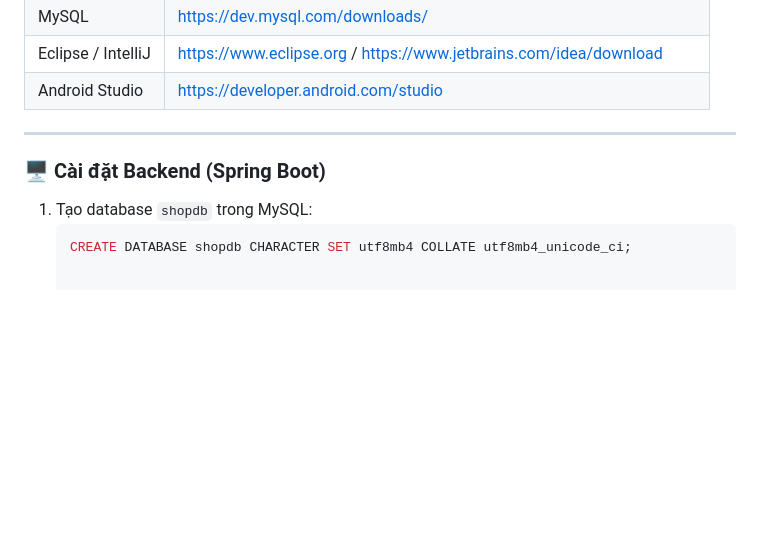
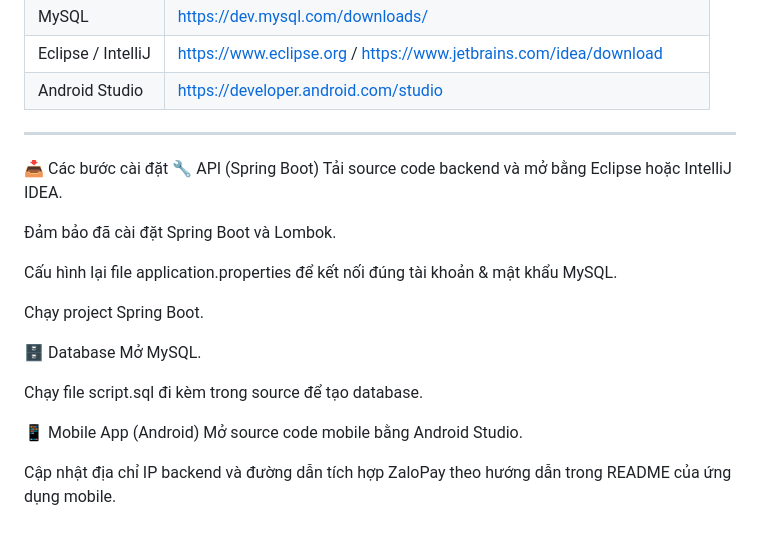
Before and after one commit to tthanhhau/project_didong, a Markdown page: README.md, the part around the change. GitHub-like rendering; blank space fills up the shorter version.

````diff
--- a/README.md
+++ b/README.md
@@ -68,8 +68,22 @@
 
 ---
 
-### 🖥️ Cài đặt Backend (Spring Boot)
+📥 Các bước cài đặt
+🔧 API (Spring Boot)
+Tải source code backend và mở bằng Eclipse hoặc IntelliJ IDEA.
 
-1. Tạo database `shopdb` trong MySQL:
-   ```sql
-   CREATE DATABASE shopdb CHARACTER SET utf8mb4 COLLATE utf8mb4_unicode_ci;
+Đảm bảo đã cài đặt Spring Boot và Lombok.
+
+Cấu hình lại file application.properties để kết nối đúng tài khoản & mật khẩu MySQL.
+
+Chạy project Spring Boot.
+
+🗄️ Database
+Mở MySQL.
+
+Chạy file script.sql đi kèm trong source để tạo database.
+
+📱 Mobile App (Android)
+Mở source code mobile bằng Android Studio.
+
+Cập nhật địa chỉ IP backend và đường dẫn tích hợp ZaloPay theo hướng dẫn trong README của ứng dụng mobile.
````
